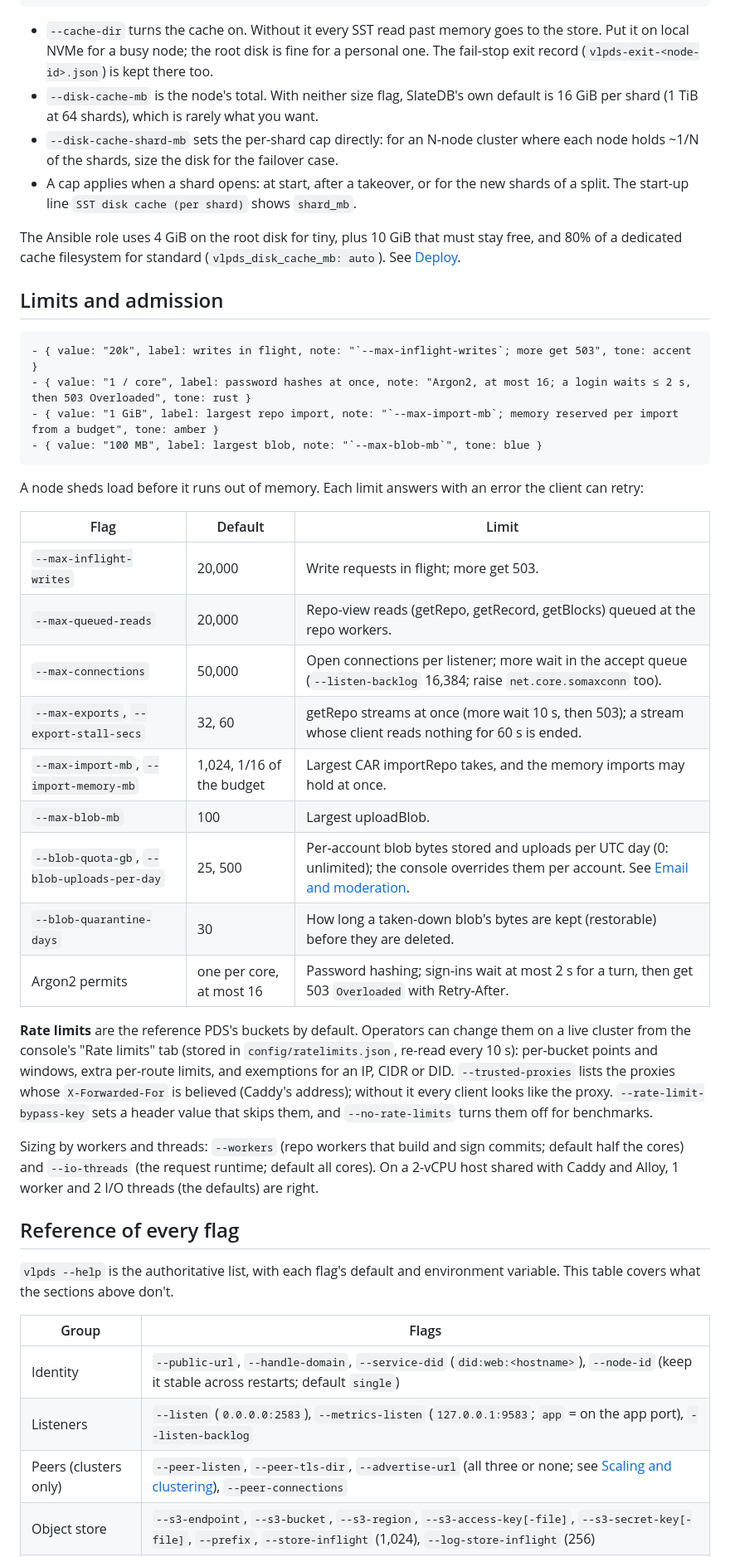
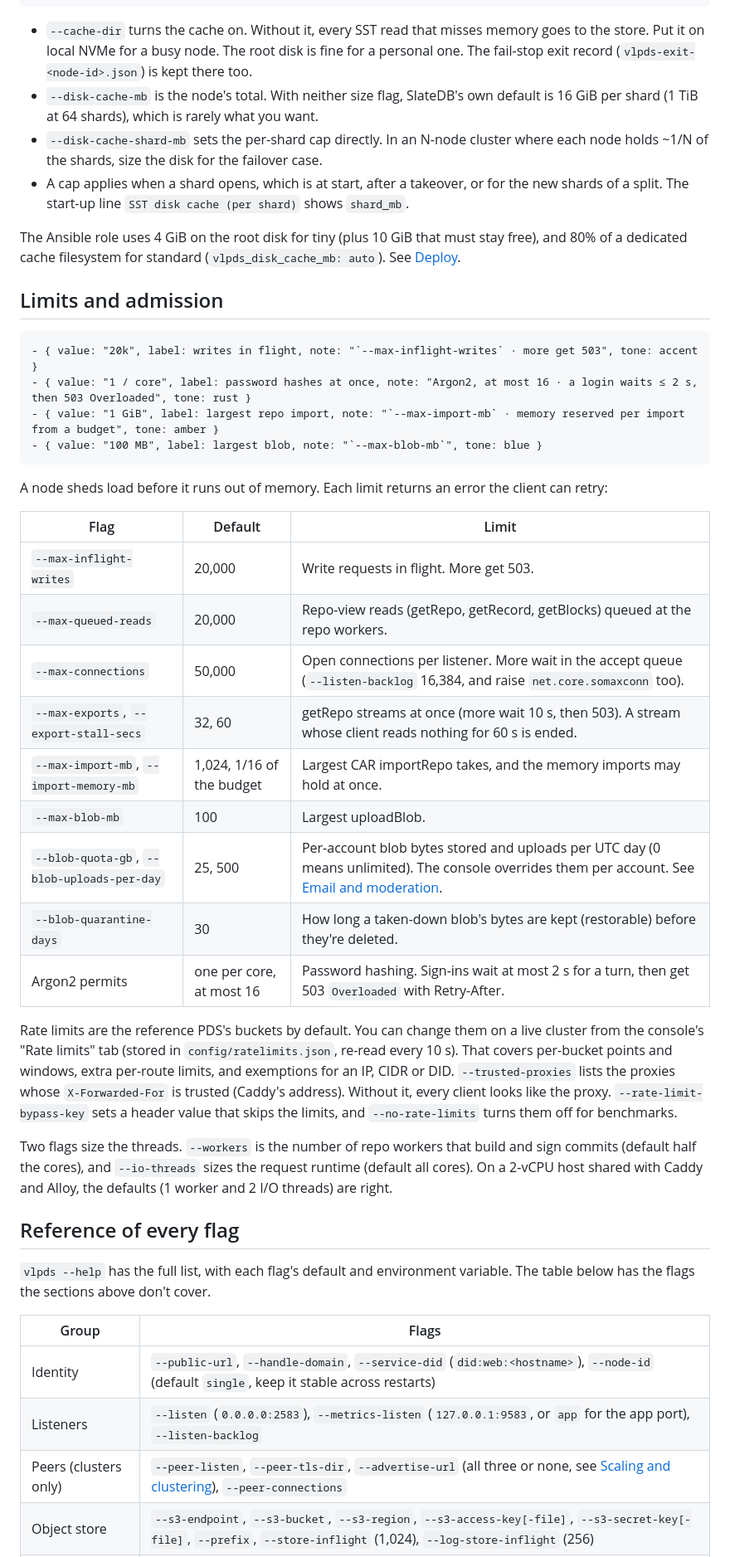
Before and after one commit to BTBurke/vlpds, a Markdown page: docs/operations/configuration.md, the part around one of its changes. Shown at 83% size. Drawn GitHub-style.

````diff
--- a/docs/operations/configuration.md
+++ b/docs/operations/configuration.md
@@ -190,63 +192,63 @@ edges:
   - "per -> shard: or"
 ```
 
-- `--cache-dir` turns the cache on. Without it every SST read past memory goes to the store. Put it on
-  local NVMe for a busy node; the root disk is fine for a personal one. The fail-stop exit record
+- `--cache-dir` turns the cache on. Without it, every SST read that misses memory goes to the store.
+  Put it on local NVMe for a busy node. The root disk is fine for a personal one. The fail-stop exit record
   (`vlpds-exit-<node-id>.json`) is kept there too.
 - `--disk-cache-mb` is the node's total. With neither size flag, SlateDB's own default is 16 GiB per
   shard (1 TiB at 64 shards), which is rarely what you want.
-- `--disk-cache-shard-mb` sets the per-shard cap directly: for an N-node cluster where each node holds
+- `--disk-cache-shard-mb` sets the per-shard cap directly. In an N-node cluster where each node holds
   ~1/N of the shards, size the disk for the failover case.
-- A cap applies when a shard opens: at start, after a takeover, or for the new shards of a split. The
-  start-up line `SST disk cache (per shard)` shows `shard_mb`.
+- A cap applies when a shard opens, which is at start, after a takeover, or for the new shards of a
+  split. The start-up line `SST disk cache (per shard)` shows `shard_mb`.
 
-The Ansible role uses 4 GiB on the root disk for tiny, plus 10 GiB that must stay free, and 80% of a
+The Ansible role uses 4 GiB on the root disk for tiny (plus 10 GiB that must stay free), and 80% of a
 dedicated cache filesystem for standard (`vlpds_disk_cache_mb: auto`). See
 [Deploy](deploy.md#profiles).
 
 ## Limits and admission
 
 ```facts
-- { value: "20k", label: writes in flight, note: "`--max-inflight-writes`; more get 503", tone: accent }
-- { value: "1 / core", label: password hashes at once, note: "Argon2, at most 16; a login waits ≤ 2 s, then 503 Overloaded", tone: rust }
-- { value: "1 GiB", label: largest repo import, note: "`--max-import-mb`; memory reserved per import from a budget", tone: amber }
+- { value: "20k", label: writes in flight, note: "`--max-inflight-writes` · more get 503", tone: accent }
+- { value: "1 / core", label: password hashes at once, note: "Argon2, at most 16 · a login waits ≤ 2 s, then 503 Overloaded", tone: rust }
+- { value: "1 GiB", label: largest repo import, note: "`--max-import-mb` · memory reserved per import from a budget", tone: amber }
 - { value: "100 MB", label: largest blob, note: "`--max-blob-mb`", tone: blue }
 ```
 
-A node sheds load before it runs out of memory. Each limit answers with an error the client can retry:
+A node sheds load before it runs out of memory. Each limit returns an error the client can retry:
 
 | Flag | Default | Limit |
 |---|---|---|
-| `--max-inflight-writes` | 20,000 | Write requests in flight; more get 503. |
+| `--max-inflight-writes` | 20,000 | Write requests in flight. More get 503. |
 | `--max-queued-reads` | 20,000 | Repo-view reads (getRepo, getRecord, getBlocks) queued at the repo workers. |
-| `--max-connections` | 50,000 | Open connections per listener; more wait in the accept queue (`--listen-backlog` 16,384; raise `net.core.somaxconn` too). |
-| `--max-exports`, `--export-stall-secs` | 32, 60 | getRepo streams at once (more wait 10 s, then 503); a stream whose client reads nothing for 60 s is ended. |
+| `--max-connections` | 50,000 | Open connections per listener. More wait in the accept queue (`--listen-backlog` 16,384, and raise `net.core.somaxconn` too). |
+| `--max-exports`, `--export-stall-secs` | 32, 60 | getRepo streams at once (more wait 10 s, then 503). A stream whose client reads nothing for 60 s is ended. |
 | `--max-import-mb`, `--import-memory-mb` | 1,024, 1/16 of the budget | Largest CAR importRepo takes, and the memory imports may hold at once. |
 | `--max-blob-mb` | 100 | Largest uploadBlob. |
-| `--blob-quota-gb`, `--blob-uploads-per-day` | 25, 500 | Per-account blob bytes stored and uploads per UTC day (0: unlimited); the console overrides them per account. See [Email and moderation](email-and-moderation.md#upload-quotas). |
-| `--blob-quarantine-days` | 30 | How long a taken-down blob's bytes are kept (restorable) before they are deleted. |
-| Argon2 permits | one per core, at most 16 | Password hashing; sign-ins wait at most 2 s for a turn, then get 503 `Overloaded` with Retry-After. |
+| `--blob-quota-gb`, `--blob-uploads-per-day` | 25, 500 | Per-account blob bytes stored and uploads per UTC day (0 means unlimited). The console overrides them per account. See [Email and moderation](email-and-moderation.md#upload-quotas). |
+| `--blob-quarantine-days` | 30 | How long a taken-down blob's bytes are kept (restorable) before they're deleted. |
+| Argon2 permits | one per core, at most 16 | Password hashing. Sign-ins wait at most 2 s for a turn, then get 503 `Overloaded` with Retry-After. |
 
-**Rate limits** are the reference PDS's buckets by default. Operators can change them on a live
-cluster from the console's "Rate limits" tab (stored in `config/ratelimits.json`, re-read every
-10 s): per-bucket points and windows, extra per-route limits, and exemptions for an IP, CIDR or DID.
-`--trusted-proxies` lists the proxies whose `X-Forwarded-For` is believed (Caddy's address); without
-it every client looks like the proxy. `--rate-limit-bypass-key` sets a header value that skips them,
-and `--no-rate-limits` turns them off for benchmarks.
+Rate limits are the reference PDS's buckets by default. You can change them on a live cluster from
+the console's "Rate limits" tab (stored in `config/ratelimits.json`, re-read every 10 s). That covers
+per-bucket points and windows, extra per-route limits, and exemptions for an IP, CIDR or DID.
+`--trusted-proxies` lists the proxies whose `X-Forwarded-For` is trusted (Caddy's address). Without
+it, every client looks like the proxy. `--rate-limit-bypass-key` sets a header value that skips the
+limits, and `--no-rate-limits` turns them off for benchmarks.
 
-Sizing by workers and threads: `--workers` (repo workers that build and sign commits; default half the
-cores) and `--io-threads` (the request runtime; default all cores). On a 2-vCPU host shared with Caddy
-and Alloy, 1 worker and 2 I/O threads (the defaults) are right.
+Two flags size the threads. `--workers` is the number of repo workers that build and sign commits
+(default half the cores), and `--io-threads` sizes the request runtime (default all cores). On a
+2-vCPU host shared with Caddy and Alloy, the defaults (1 worker and 2 I/O threads) are right.
 
 ## Reference of every flag
 
-`vlpds --help` is the authoritative list, with each flag's default and environment variable. This
-table covers what the sections above don't.
+`vlpds --help` has the full list, with each flag's default and environment variable. The table below
+has the flags the sections above don't cover.
 
 | Group | Flags |
 |---|---|
-| Identity | `--public-url`, `--handle-domain`, `--service-did` (`did:web:<hostname>`), `--node-id` (keep it stable across restarts; default `single`) |
-| Listeners | `--listen` (`0.0.0.0:2583`), `--metrics-listen` (`127.0.0.1:9583`; `app` = on the app port), `--listen-backlog` |
-| Peers (clusters only) | `--peer-listen`, `--peer-tls-dir`, `--advertise-url` (all three or none; see [Scaling and clustering](scaling-and-clustering.md#peer-tls)), `--peer-connections` |
+| Identity | `--public-url`, `--handle-domain`, `--service-did` (`did:web:<hostname>`), `--node-id` (default `single`, keep it stable across restarts) |
+| Listeners | `--listen` (`0.0.0.0:2583`), `--metrics-listen` (`127.0.0.1:9583`, or `app` for the app port), `--listen-backlog` |
+| Peers (clusters only) | `--peer-listen`, `--peer-tls-dir`, `--advertise-url` (all three or none, see [Scaling and clustering](scaling-and-clustering.md#peer-tls)), `--peer-connections` |
 | Object store | `--s3-endpoint`, `--s3-bucket`, `--s3-region`, `--s3-access-key[-file]`, `--s3-secret-key[-file]`, `--prefix`, `--store-inflight` (1,024), `--log-store-inflight` (256) |
 | Secrets | `--jwt-secret[-file]`, `--admin-token[-file]`, `--internal-token[-file]` (32+ bytes, all different) |
````
Also changed, not shown: other parts of docs/operations/configuration.md (+62 -60 lines), docs/operations/deploy.md (+46 -45 lines), docs/operations/object-store.md (+61 -60 lines).
